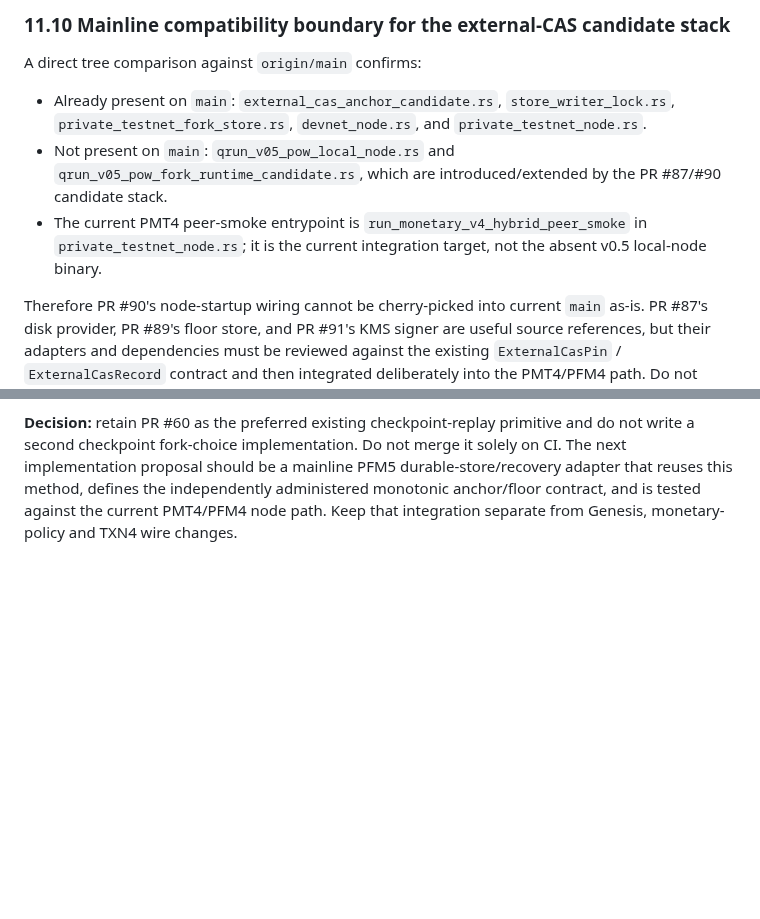
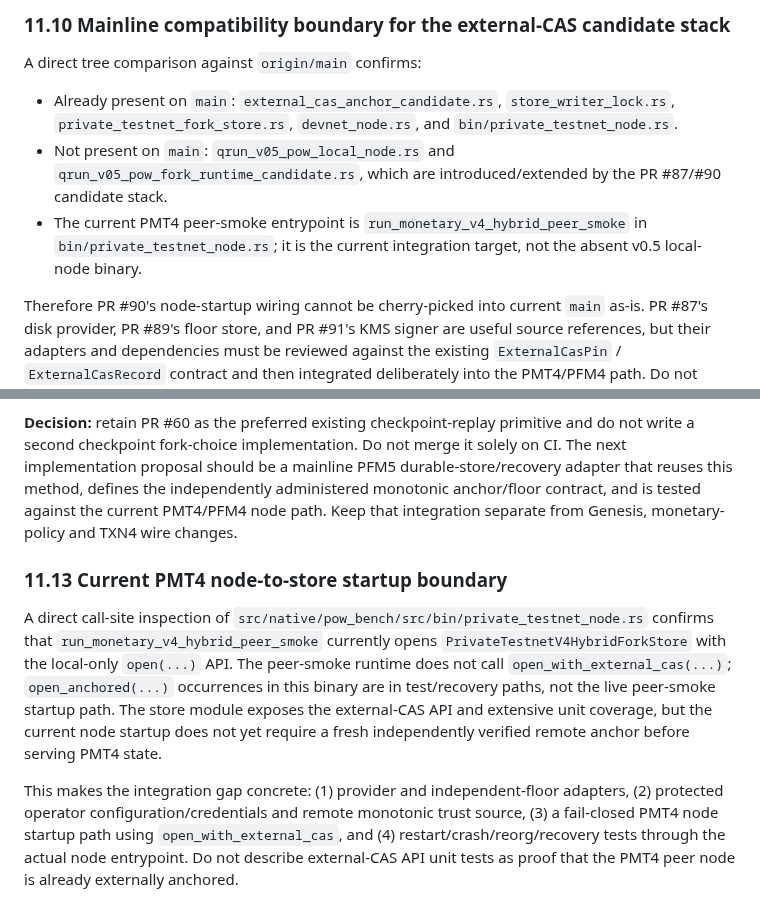
Before and after one commit to hamidnikkhah660-arch/ai-native-l1, a Markdown page: docs/CP-0567_A1C_PMT4_CAPABILITY_STATE_ATOMIC_EXECUTION_PROPOSAL_2026-11-06.md, 2 parts joined by grey strips. Rendered like a GitHub page; blank space fills up the shorter version.

Commit message:
docs(qrun): clarify PMT4 external anchor runtime gap

```diff
--- a/docs/CP-0567_A1C_PMT4_CAPABILITY_STATE_ATOMIC_EXECUTION_PROPOSAL_2026-11-06.md
+++ b/docs/CP-0567_A1C_PMT4_CAPABILITY_STATE_ATOMIC_EXECUTION_PROPOSAL_2026-11-06.md
@@ -262,9 +262,9 @@ This section supersedes the narrower PR90-93-only dependency reference in 11.7 i
 
 A direct tree comparison against `origin/main` confirms:
 
-- Already present on `main`: `external_cas_anchor_candidate.rs`, `store_writer_lock.rs`, `private_testnet_fork_store.rs`, `devnet_node.rs`, and `private_testnet_node.rs`.
+- Already present on `main`: `external_cas_anchor_candidate.rs`, `store_writer_lock.rs`, `private_testnet_fork_store.rs`, `devnet_node.rs`, and `bin/private_testnet_node.rs`.
 - Not present on `main`: `qrun_v05_pow_local_node.rs` and `qrun_v05_pow_fork_runtime_candidate.rs`, which are introduced/extended by the PR #87/#90 candidate stack.
-- The current PMT4 peer-smoke entrypoint is `run_monetary_v4_hybrid_peer_smoke` in `private_testnet_node.rs`; it is the current integration target, not the absent v0.5 local-node binary.
+- The current PMT4 peer-smoke entrypoint is `run_monetary_v4_hybrid_peer_smoke` in `bin/private_testnet_node.rs`; it is the current integration target, not the absent v0.5 local-node binary.
 
 Therefore PR #90's node-startup wiring cannot be cherry-picked into current `main` as-is. PR #87's disk provider, PR #89's floor store, and PR #91's KMS signer are useful source references, but their adapters and dependencies must be reviewed against the existing `ExternalCasPin` / `ExternalCasRecord` contract and then integrated deliberately into the PMT4/PFM4 path. Do not revive the old v0.5 binary merely to make the stacked PR compile. The next safe engineering task is a narrow mainline compatibility design for provider open/verify/commit, floor advancement, startup fail-closed behavior, and restart/recovery tests, with independent provider deployment kept as a separate release gate.
 ### 11.12 PR #60 PFM5 checkpoint replay source review
@@ -286,3 +286,8 @@ Reviewed PR #60 (`work/cp0390-pfm5-checkpoint-fork-choice`, head `9206f545926d6c
 5. The focused new regression checks the valid sibling case and incomplete digest-set rejection. Before production integration, add adversarial checkpoint/replay vectors for invalid parent/height, wrong network/profile/manifest, malformed and oversized envelopes, invalid post-checkpoint PoW/target, missing parent, duplicate digest, replayed or omitted branch, canonical-tip mismatch, rollback of anchor/generation/height, and restart/power-loss around durable publication.
 
 **Decision:** retain PR #60 as the preferred existing checkpoint-replay primitive and do not write a second checkpoint fork-choice implementation. Do not merge it solely on CI. The next implementation proposal should be a mainline PFM5 durable-store/recovery adapter that reuses this method, defines the independently administered monotonic anchor/floor contract, and is tested against the current PMT4/PFM4 node path. Keep that integration separate from Genesis, monetary-policy and TXN4 wire changes.
+### 11.13 Current PMT4 node-to-store startup boundary
+
+A direct call-site inspection of `src/native/pow_bench/src/bin/private_testnet_node.rs` confirms that `run_monetary_v4_hybrid_peer_smoke` currently opens `PrivateTestnetV4HybridForkStore` with the local-only `open(...)` API. The peer-smoke runtime does not call `open_with_external_cas(...)`; `open_anchored(...)` occurrences in this binary are in test/recovery paths, not the live peer-smoke startup path. The store module exposes the external-CAS API and extensive unit coverage, but the current node startup does not yet require a fresh independently verified remote anchor before serving PMT4 state.
+
+This makes the integration gap concrete: (1) provider and independent-floor adapters, (2) protected operator configuration/credentials and remote monotonic trust source, (3) a fail-closed PMT4 node startup path using `open_with_external_cas`, and (4) restart/crash/reorg/recovery tests through the actual node entrypoint. Do not describe external-CAS API unit tests as proof that the PMT4 peer node is already externally anchored.
```
